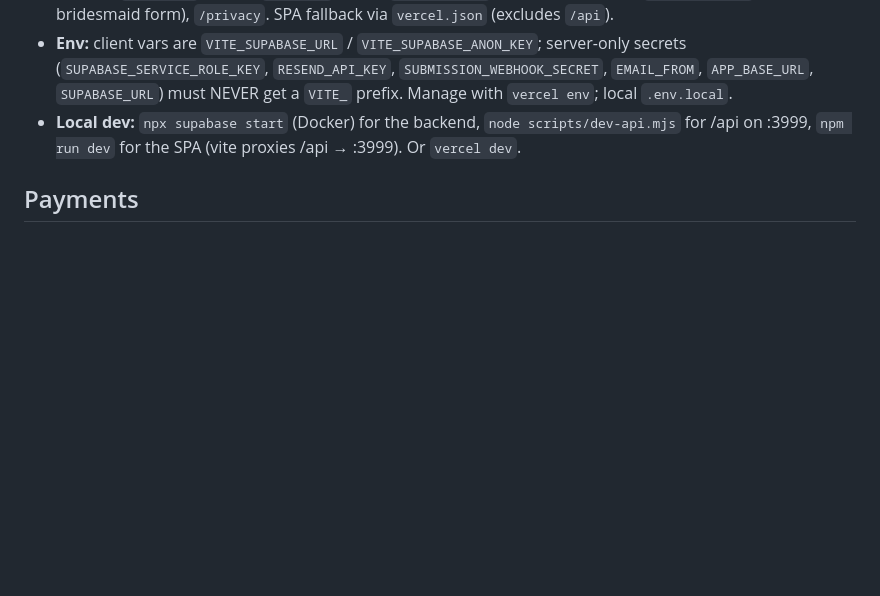
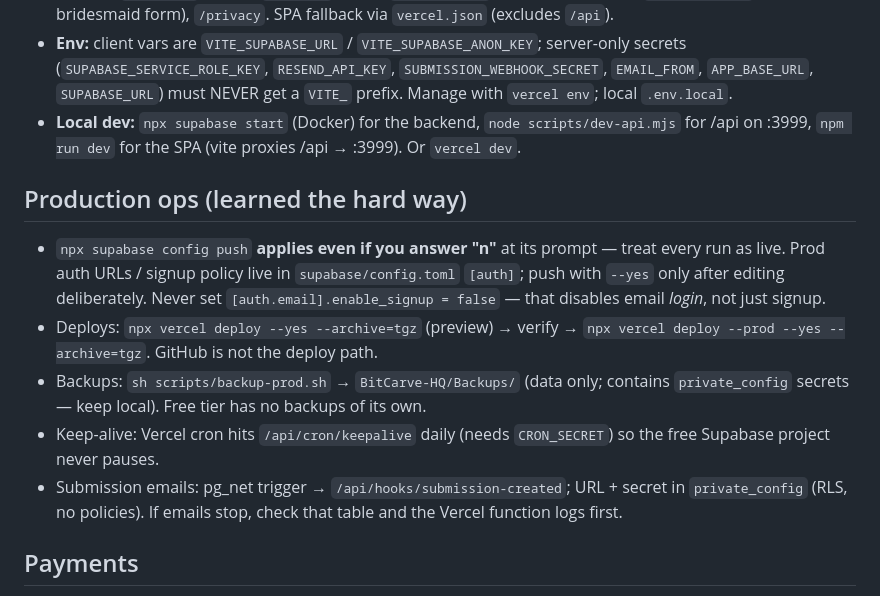
Before and after one commit to bitcarvedigital/Arshsandhuallure, a Markdown page: CLAUDE.md, the part around the change. Drawn GitHub-style; blank space fills up the shorter version.

Commit message:
Document production ops in CLAUDE.md
Co-Authored-By: Claude Fable 5 <noreply@anthropic.com>

```diff
--- a/CLAUDE.md
+++ b/CLAUDE.md
@@ -26,6 +26,13 @@ PLUS the client/admin portal. Built and maintained by BitCarve Digital.
 - **Env:** client vars are `VITE_SUPABASE_URL` / `VITE_SUPABASE_ANON_KEY`; server-only secrets (`SUPABASE_SERVICE_ROLE_KEY`, `RESEND_API_KEY`, `SUBMISSION_WEBHOOK_SECRET`, `EMAIL_FROM`, `APP_BASE_URL`, `SUPABASE_URL`) must NEVER get a `VITE_` prefix. Manage with `vercel env`; local `.env.local`.
 - **Local dev:** `npx supabase start` (Docker) for the backend, `node scripts/dev-api.mjs` for /api on :3999, `npm run dev` for the SPA (vite proxies /api → :3999). Or `vercel dev`.
 
+## Production ops (learned the hard way)
+- `npx supabase config push` **applies even if you answer "n"** at its prompt — treat every run as live. Prod auth URLs / signup policy live in `supabase/config.toml` `[auth]`; push with `--yes` only after editing deliberately. Never set `[auth.email].enable_signup = false` — that disables email *login*, not just signup.
+- Deploys: `npx vercel deploy --yes --archive=tgz` (preview) → verify → `npx vercel deploy --prod --yes --archive=tgz`. GitHub is not the deploy path.
+- Backups: `sh scripts/backup-prod.sh` → `BitCarve-HQ/Backups/` (data only; contains `private_config` secrets — keep local). Free tier has no backups of its own.
+- Keep-alive: Vercel cron hits `/api/cron/keepalive` daily (needs `CRON_SECRET`) so the free Supabase project never pauses.
+- Submission emails: pg_net trigger → `/api/hooks/submission-created`; URL + secret in `private_config` (RLS, no policies). If emails stop, check that table and the Vercel function logs first.
+
 ## Payments
 E-transfer only for now (address in `app_settings.etransfer_email`; Arsh marks received in admin). `payments.stripe_payment_link` is the reserved slot for a future Stripe link — don't build payment processing without Bhagesh.
 
```
